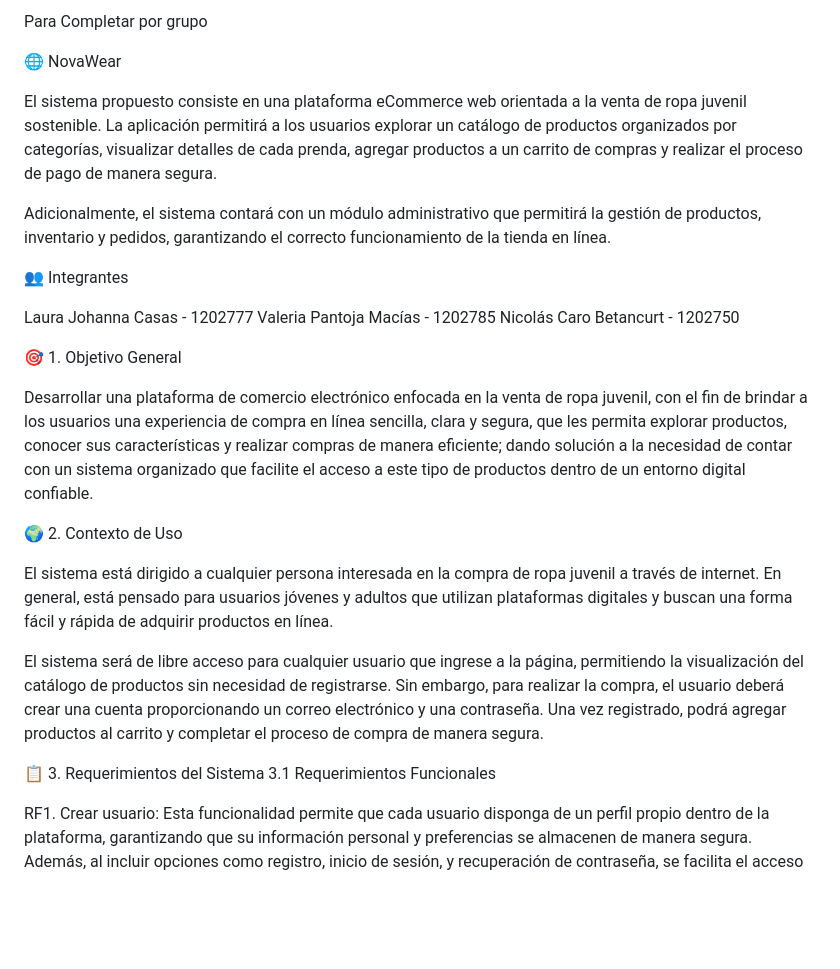
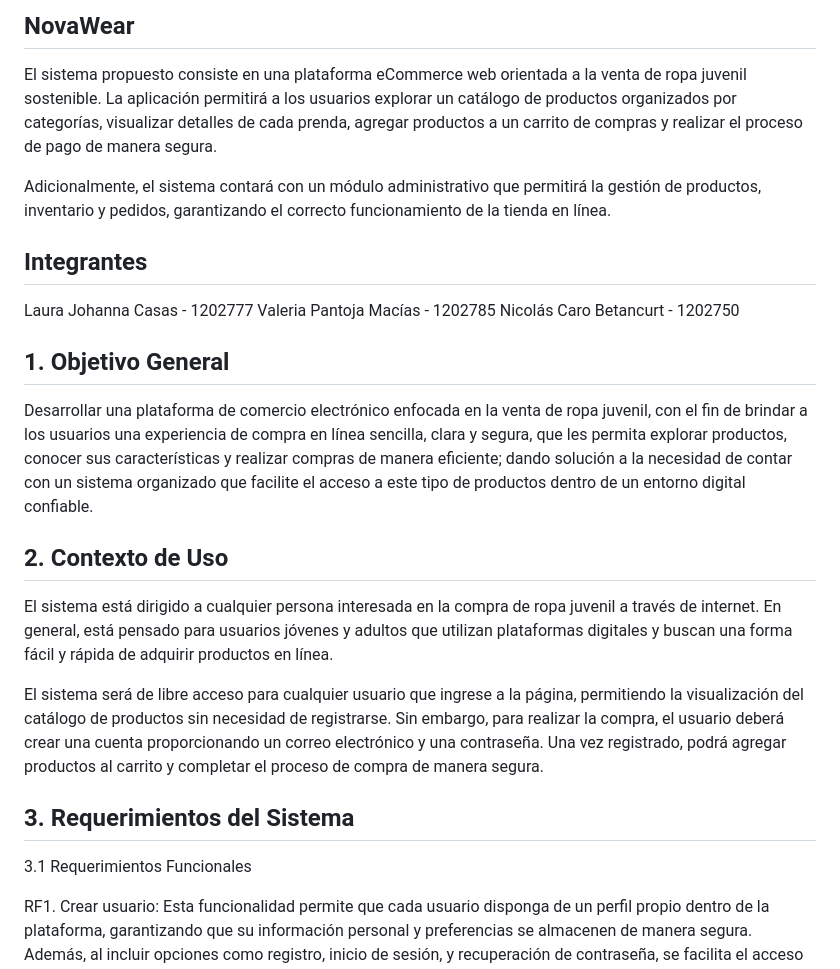
Before and after one commit to tecnologias2026-1/NovaWear, a Markdown page: README.md, the part around one of its changes. GitHub-like rendering; blank space fills up the shorter version.

```diff
--- a/README.md
+++ b/README.md
@@ -1,31 +1,27 @@
-Para Completar por grupo
-
-🌐 NovaWear
+## NovaWear
 
 El sistema propuesto consiste en una plataforma eCommerce web orientada a la venta de ropa juvenil sostenible. La aplicación permitirá a los usuarios explorar un catálogo de productos organizados por categorías, visualizar detalles de cada prenda, agregar productos a un carrito de compras y realizar el proceso de pago de manera segura.
 
 Adicionalmente, el sistema contará con un módulo administrativo que permitirá la gestión de productos, inventario y pedidos, garantizando el correcto funcionamiento de la tienda en línea.
 
 
-👥 Integrantes
+## Integrantes
 
 Laura Johanna Casas - 1202777
 Valeria Pantoja Macías - 1202785
 Nicolás Caro Betancurt - 1202750
 
-🎯 1. Objetivo General
+## 1. Objetivo General
 
 Desarrollar una plataforma de comercio electrónico enfocada en la venta de ropa juvenil, con el fin de brindar a los usuarios una experiencia de compra en línea sencilla, clara y segura, que les permita explorar productos, conocer sus características y realizar compras de manera eficiente; dando solución a la necesidad de contar con un sistema organizado que facilite el acceso a este tipo de productos dentro de un entorno digital confiable.
 
-
-
-🌍 2. Contexto de Uso
+## 2. Contexto de Uso
 
 El sistema está dirigido a cualquier persona interesada en la compra de ropa juvenil a través de internet. En general, está pensado para usuarios jóvenes y adultos que utilizan plataformas digitales y buscan una forma fácil y rápida de adquirir productos en línea.
 
 El sistema será de libre acceso para cualquier usuario que ingrese a la página, permitiendo la visualización del catálogo de productos sin necesidad de registrarse. Sin embargo, para realizar la compra, el usuario deberá crear una cuenta proporcionando un correo electrónico y una contraseña. Una vez registrado, podrá agregar productos al carrito y completar el proceso de compra de manera segura.
 
-📋 3. Requerimientos del Sistema
+## 3. Requerimientos del Sistema
 3.1 Requerimientos Funcionales
 
 RF1. Crear usuario:
```
Also changed, not shown: other parts of README.md (+6 -7 lines).
